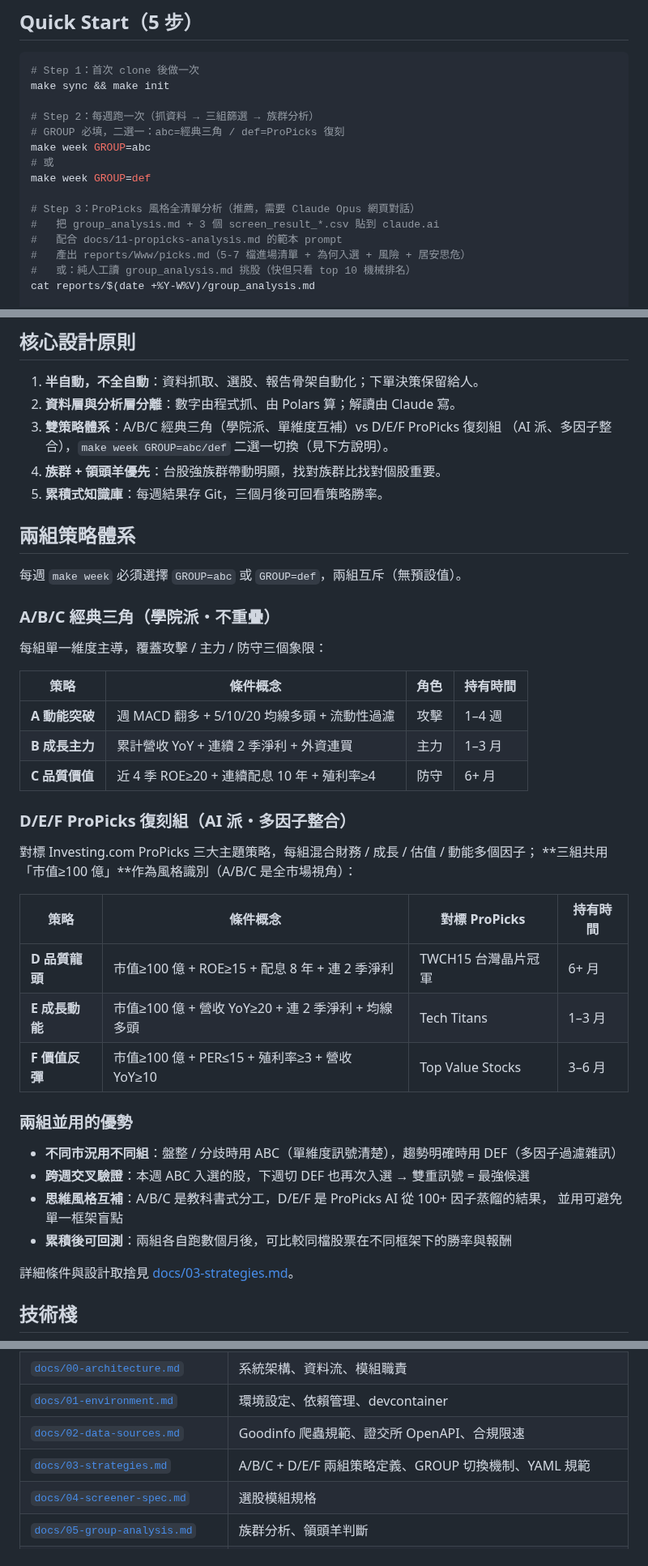
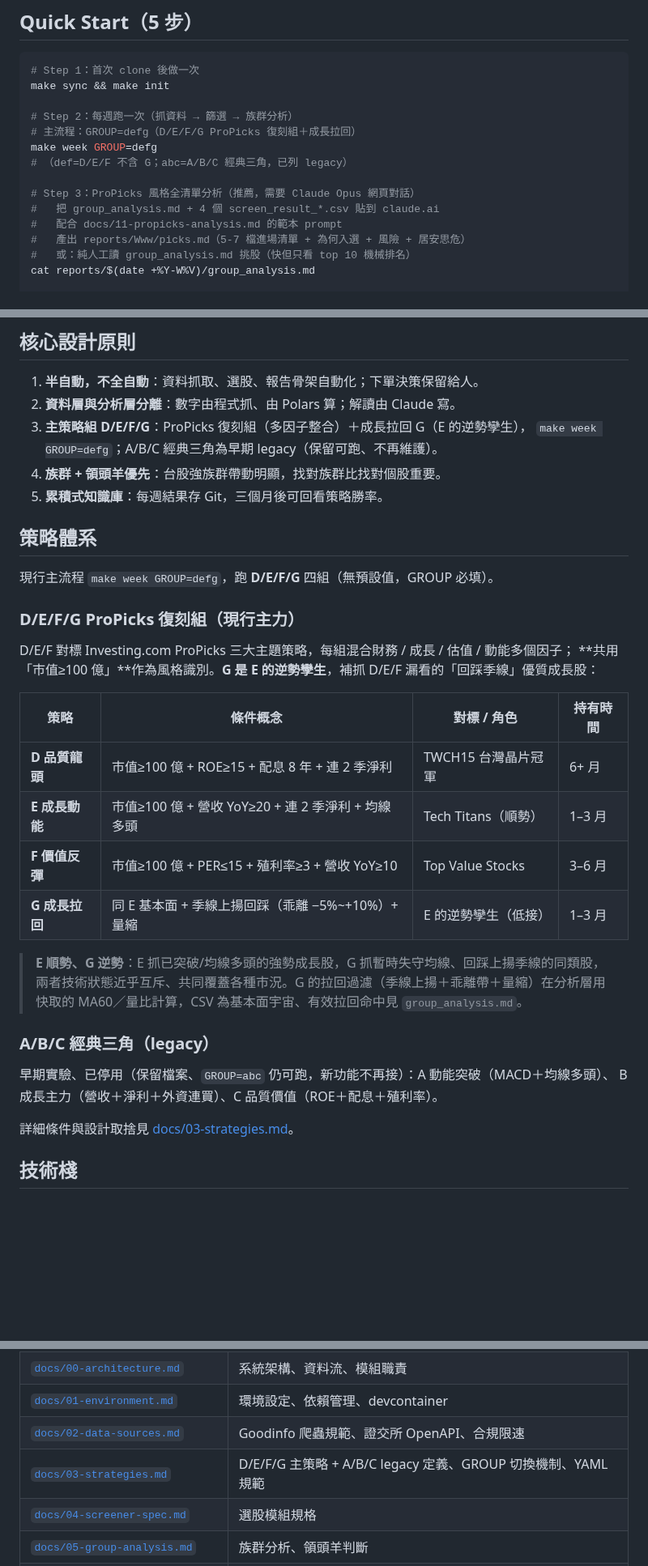
Before and after one commit to chousir/stockpick, a Markdown page: README.md, 3 parts joined by grey strips. Shown at 81% size. GitHub-like rendering; blank space fills up the shorter version.

```diff
--- a/README.md
+++ b/README.md
@@ -21,14 +21,13 @@
 # Step 1：首次 clone 後做一次
 make sync && make init
 
-# Step 2：每週跑一次（抓資料 → 三組篩選 → 族群分析）
-# GROUP 必填，二選一：abc=經典三角 / def=ProPicks 復刻
-make week GROUP=abc
-# 或
-make week GROUP=def
+# Step 2：每週跑一次（抓資料 → 篩選 → 族群分析）
+# 主流程：GROUP=defg（D/E/F/G ProPicks 復刻組＋成長拉回）
+make week GROUP=defg
+# （def=D/E/F 不含 G；abc=A/B/C 經典三角，已列 legacy）
 
 # Step 3：ProPicks 風格全清單分析（推薦，需要 Claude Opus 網頁對話）
-#   把 group_analysis.md + 3 個 screen_result_*.csv 貼到 claude.ai
+#   把 group_analysis.md + 4 個 screen_result_*.csv 貼到 claude.ai
 #   配合 docs/11-propicks-analysis.md 的範本 prompt
 #   產出 reports/Www/picks.md（5-7 檔進場清單 + 為何入選 + 風險 + 居安思危）
 #   或：純人工讀 group_analysis.md 挑股（快但只看 top 10 機械排名）
@@ -51,43 +50,35 @@ make report-batch
 
 1. **半自動，不全自動**：資料抓取、選股、報告骨架自動化；下單決策保留給人。
 2. **資料層與分析層分離**：數字由程式抓、由 Polars 算；解讀由 Claude 寫。
-3. **雙策略體系**：A/B/C 經典三角（學院派、單維度互補）vs D/E/F ProPicks 復刻組
-   （AI 派、多因子整合），`make week GROUP=abc/def` 二選一切換（見下方說明）。
+3. **主策略組 D/E/F/G**：ProPicks 復刻組（多因子整合）＋成長拉回 G（E 的逆勢孿生），
+   `make week GROUP=defg`；A/B/C 經典三角為早期 legacy（保留可跑、不再維護）。
 4. **族群 + 領頭羊優先**：台股強族群帶動明顯，找對族群比找對個股重要。
 5. **累積式知識庫**：每週結果存 Git，三個月後可回看策略勝率。
 
-## 兩組策略體系
+## 策略體系
 
-每週 `make week` 必須選擇 `GROUP=abc` 或 `GROUP=def`，兩組互斥（無預設值）。
+現行主流程 `make week GROUP=defg`，跑 **D/E/F/G** 四組（無預設值，GROUP 必填）。
 
-### A/B/C 經典三角（學院派・不重疊）
+### D/E/F/G ProPicks 復刻組（現行主力）
 
-每組單一維度主導，覆蓋攻擊 / 主力 / 防守三個象限：
+D/E/F 對標 Investing.com ProPicks 三大主題策略，每組混合財務 / 成長 / 估值 / 動能多個因子；
+**共用「市值≥100 億」**作為風格識別。**G 是 E 的逆勢孿生**，補抓 D/E/F 漏看的「回踩季線」優質成長股：
 
-| 策略 | 條件概念 | 角色 | 持有時間 |
-|---|---|---|---|
-| **A 動能突破** | 週 MACD 翻多 + 5/10/20 均線多頭 + 流動性過濾 | 攻擊 | 1–4 週 |
-| **B 成長主力** | 累計營收 YoY + 連續 2 季淨利 + 外資連買 | 主力 | 1–3 月 |
-| **C 品質價值** | 近 4 季 ROE≥20 + 連續配息 10 年 + 殖利率≥4 | 防守 | 6+ 月 |
-
-### D/E/F ProPicks 復刻組（AI 派・多因子整合）
-
-對標 Investing.com ProPicks 三大主題策略，每組混合財務 / 成長 / 估值 / 動能多個因子；
-**三組共用「市值≥100 億」**作為風格識別（A/B/C 是全市場視角）：
-
-| 策略 | 條件概念 | 對標 ProPicks | 持有時間 |
+| 策略 | 條件概念 | 對標 / 角色 | 持有時間 |
 |---|---|---|---|
 | **D 品質龍頭** | 市值≥100 億 + ROE≥15 + 配息 8 年 + 連 2 季淨利 | TWCH15 台灣晶片冠軍 | 6+ 月 |
-| **E 成長動能** | 市值≥100 億 + 營收 YoY≥20 + 連 2 季淨利 + 均線多頭 | Tech Titans | 1–3 月 |
+| **E 成長動能** | 市值≥100 億 + 營收 YoY≥20 + 連 2 季淨利 + 均線多頭 | Tech Titans（順勢） | 1–3 月 |
 | **F 價值反彈** | 市值≥100 億 + PER≤15 + 殖利率≥3 + 營收 YoY≥10 | Top Value Stocks | 3–6 月 |
+| **G 成長拉回** | 同 E 基本面 + 季線上揚回踩（乖離 −5%~+10%）+ 量縮 | E 的逆勢孿生（低接） | 1–3 月 |
 
-### 兩組並用的優勢
+> **E 順勢、G 逆勢**：E 抓已突破/均線多頭的強勢成長股，G 抓暫時失守均線、回踩上揚季線的同類股，
+> 兩者技術狀態近乎互斥、共同覆蓋各種市況。G 的拉回過濾（季線上揚＋乖離帶＋量縮）在分析層用快取的
+> MA60／量比計算，CSV 為基本面宇宙、有效拉回命中見 `group_analysis.md`。
 
-- **不同市況用不同組**：盤整 / 分歧時用 ABC（單維度訊號清楚），趨勢明確時用 DEF（多因子過濾雜訊）
-- **跨週交叉驗證**：本週 ABC 入選的股，下週切 DEF 也再次入選 → 雙重訊號 = 最強候選
-- **思維風格互補**：A/B/C 是教科書式分工，D/E/F 是 ProPicks AI 從 100+ 因子蒸餾的結果，
-  並用可避免單一框架盲點
-- **累積後可回測**：兩組各自跑數個月後，可比較同檔股票在不同框架下的勝率與報酬
+### A/B/C 經典三角（legacy）
+
+早期實驗、已停用（保留檔案、`GROUP=abc` 仍可跑，新功能不再接）：A 動能突破（MACD＋均線多頭）、
+B 成長主力（營收＋淨利＋外資連買）、C 品質價值（ROE＋配息＋殖利率）。
 
 詳細條件與設計取捨見 [docs/03-strategies.md](./docs/03-strategies.md)。
 
@@ -107,7 +98,7 @@ make report-batch
 | [`docs/00-architecture.md`](./docs/00-architecture.md) | 系統架構、資料流、模組職責 |
 | [`docs/01-environment.md`](./docs/01-environment.md) | 環境設定、依賴管理、devcontainer |
 | [`docs/02-data-sources.md`](./docs/02-data-sources.md) | Goodinfo 爬蟲規範、證交所 OpenAPI、合規限速 |
-| [`docs/03-strategies.md`](./docs/03-strategies.md) | A/B/C + D/E/F 兩組策略定義、GROUP 切換機制、YAML 規範 |
+| [`docs/03-strategies.md`](./docs/03-strategies.md) | D/E/F/G 主策略 + A/B/C legacy 定義、GROUP 切換機制、YAML 規範 |
 | [`docs/04-screener-spec.md`](./docs/04-screener-spec.md) | 選股模組規格 |
 | [`docs/05-group-analysis.md`](./docs/05-group-analysis.md) | 族群分析、領頭羊判斷 |
 | [`docs/06-report-spec.md`](./docs/06-report-spec.md) | 個股深度報告框架與輸出規範 |
```
Also changed, not shown: SOP_exp.md (+23 -26 lines).
